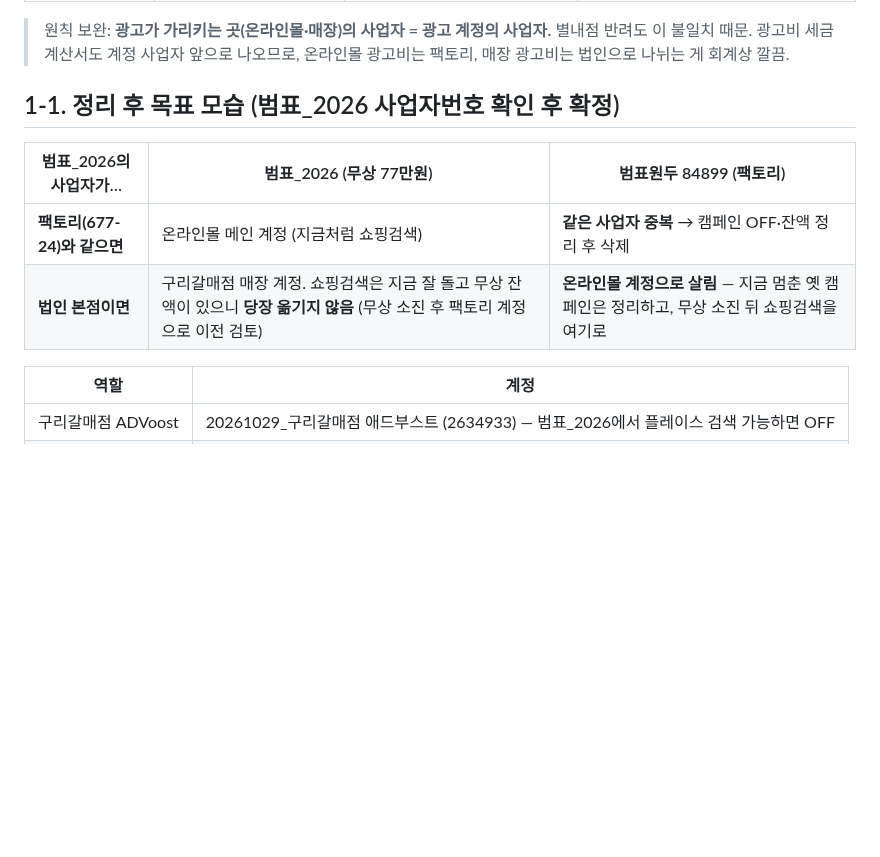
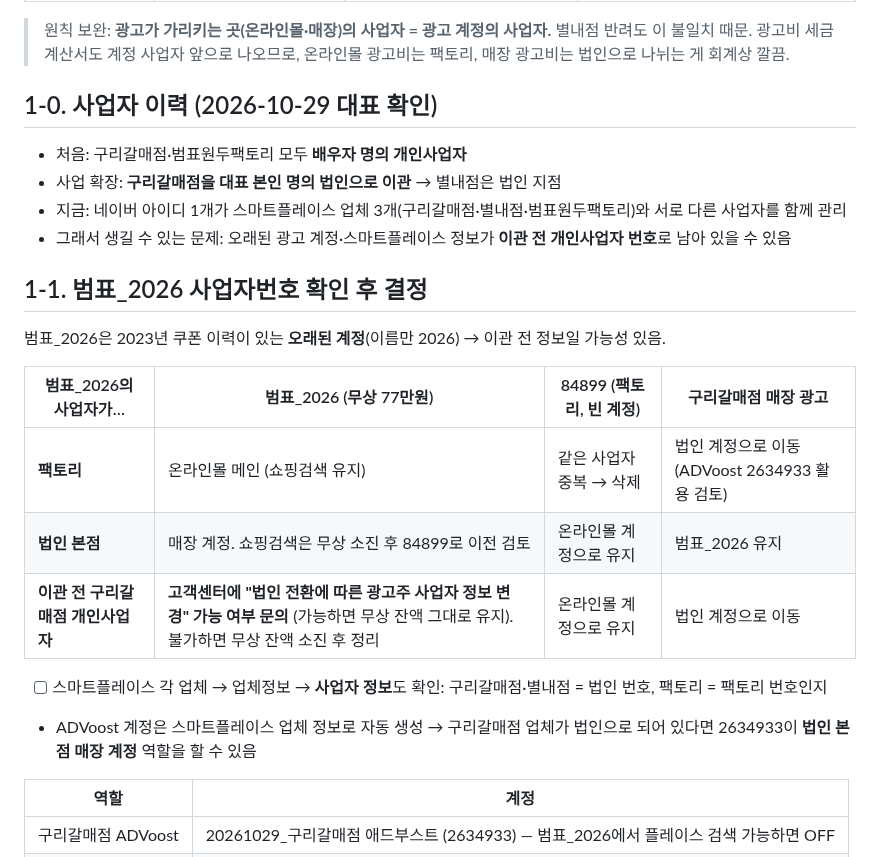
Before and after one commit to bumpyobeans/myproject, a Markdown page: marketing/ad-accounts.md, the part around the change. Rendered like a GitHub page; blank space fills up the shorter version.

Commit message:
Add business transfer history and decision table for 범표_2026
Co-Authored-By: Claude Opus 5.5 <noreply@anthropic.com>
Claude-Session: https://claude.ai/code/session_01NaMSkf5f8kd1HC7SgQp72J

```diff
--- a/marketing/ad-accounts.md
+++ b/marketing/ad-accounts.md
@@ -13,12 +13,25 @@
 
 > 원칙 보완: **광고가 가리키는 곳(온라인몰·매장)의 사업자 = 광고 계정의 사업자.** 별내점 반려도 이 불일치 때문. 광고비 세금계산서도 계정 사업자 앞으로 나오므로, 온라인몰 광고비는 팩토리, 매장 광고비는 법인으로 나뉘는 게 회계상 깔끔.
 
-## 1-1. 정리 후 목표 모습 (범표_2026 사업자번호 확인 후 확정)
+## 1-0. 사업자 이력 (2026-10-29 대표 확인)
 
-| 범표_2026의 사업자가… | 범표_2026 (무상 77만원) | 범표원두 84899 (팩토리) |
-|---|---|---|
-| **팩토리(677-24)와 같으면** | 온라인몰 메인 계정 (지금처럼 쇼핑검색) | **같은 사업자 중복** → 캠페인 OFF·잔액 정리 후 삭제 |
-| **법인 본점이면** | 구리갈매점 매장 계정. 쇼핑검색은 지금 잘 돌고 무상 잔액이 있으니 **당장 옮기지 않음** (무상 소진 후 팩토리 계정으로 이전 검토) | **온라인몰 계정으로 살림** — 지금 멈춘 옛 캠페인은 정리하고, 무상 소진 뒤 쇼핑검색을 여기로 |
+- 처음: 구리갈매점·범표원두팩토리 모두 **배우자 명의 개인사업자**
+- 사업 확장: **구리갈매점을 대표 본인 명의 법인으로 이관** → 별내점은 법인 지점
+- 지금: 네이버 아이디 1개가 스마트플레이스 업체 3개(구리갈매점·별내점·범표원두팩토리)와 서로 다른 사업자를 함께 관리
+- 그래서 생길 수 있는 문제: 오래된 광고 계정·스마트플레이스 정보가 **이관 전 개인사업자 번호**로 남아 있을 수 있음
+
+## 1-1. 범표_2026 사업자번호 확인 후 결정
+
+범표_2026은 2023년 쿠폰 이력이 있는 **오래된 계정**(이름만 2026) → 이관 전 정보일 가능성 있음.
+
+| 범표_2026의 사업자가… | 범표_2026 (무상 77만원) | 84899 (팩토리, 빈 계정) | 구리갈매점 매장 광고 |
+|---|---|---|---|
+| **팩토리** | 온라인몰 메인 (쇼핑검색 유지) | 같은 사업자 중복 → 삭제 | 법인 계정으로 이동 (ADVoost 2634933 활용 검토) |
+| **법인 본점** | 매장 계정. 쇼핑검색은 무상 소진 후 84899로 이전 검토 | 온라인몰 계정으로 유지 | 범표_2026 유지 |
+| **이관 전 구리갈매점 개인사업자** | **고객센터에 "법인 전환에 따른 광고주 사업자 정보 변경" 가능 여부 문의** (가능하면 무상 잔액 그대로 유지). 불가하면 무상 잔액 소진 후 정리 | 온라인몰 계정으로 유지 | 법인 계정으로 이동 |
+
+- [ ] 스마트플레이스 각 업체 → 업체정보 → **사업자 정보**도 확인: 구리갈매점·별내점 = 법인 번호, 팩토리 = 팩토리 번호인지
+- ADVoost 계정은 스마트플레이스 업체 정보로 자동 생성 → 구리갈매점 업체가 법인으로 되어 있다면 2634933이 **법인 본점 매장 계정** 역할을 할 수 있음
 
 | 역할 | 계정 |
 |---|---|
```
